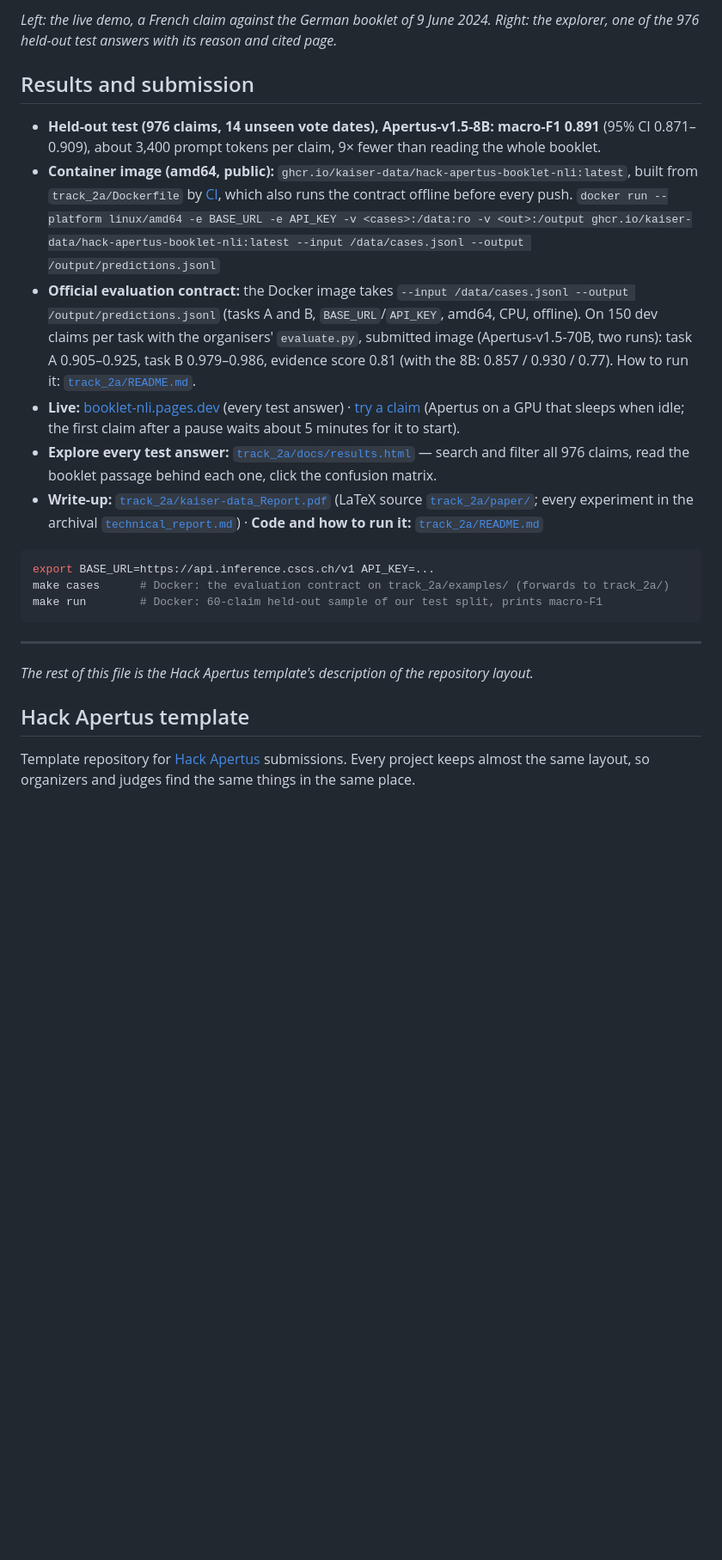
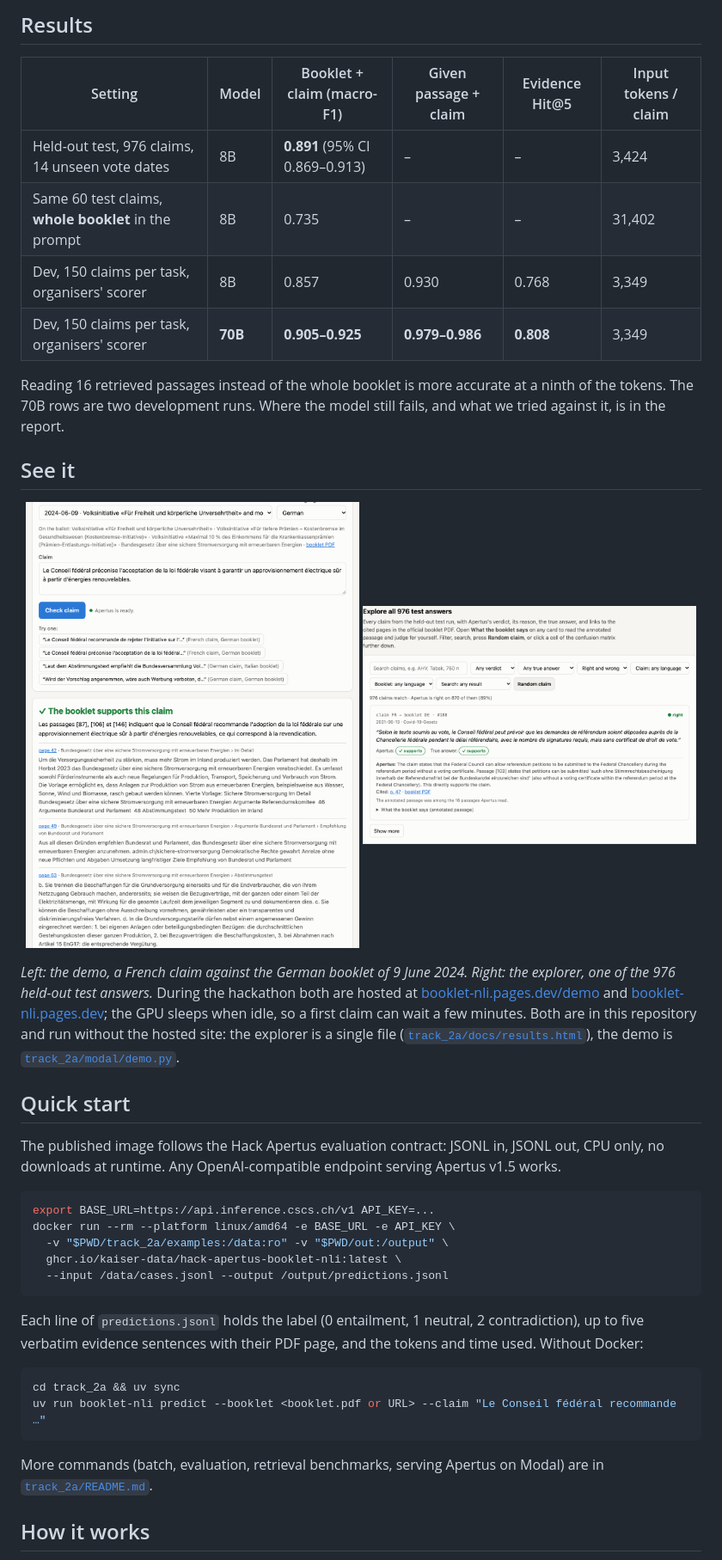
Before and after one commit to kaiser-data/hack-apertus-booklet-nli, a Markdown page: README.md, the part around one of its changes. Shown at 86% size. GitHub-like rendering; blank space fills up the shorter version.

````diff
--- a/README.md
+++ b/README.md
@@ -19,44 +20,58 @@ shows all 976 recorded test answers.
 </p>
 
-*Left: the live demo, a French claim against the German booklet of 9 June 2024. Right: the
-explorer, one of the 976 held-out test answers with its reason and cited page.*
+## Results
 
-## Results and submission
+| Setting | Model | Booklet + claim (macro-F1) | Given passage + claim | Evidence Hit@5 | Input tokens / claim |
+|---|---|---|---|---|---|
+| Held-out test, 976 claims, 14 unseen vote dates | 8B | **0.891** (95% CI 0.869–0.913) | – | – | 3,424 |
+| Same 60 test claims, **whole booklet** in the prompt | 8B | 0.735 | – | – | 31,402 |
+| Dev, 150 claims per task, organisers' scorer | 8B | 0.857 | 0.930 | 0.768 | 3,349 |
+| Dev, 150 claims per task, organisers' scorer | **70B** | **0.905–0.925** | **0.979–0.986** | **0.808** | 3,349 |
 
-- **Held-out test (976 claims, 14 unseen vote dates), Apertus-v1.5-8B: macro-F1 0.891** (95% CI 0.871–0.909),
-  about 3,400 prompt tokens per claim, 9× fewer than reading the whole booklet.
-- **Container image (amd64, public):** `ghcr.io/kaiser-data/hack-apertus-booklet-nli:latest`, built
-  from `track_2a/Dockerfile` by [CI](.github/workflows/image.yml), which also runs the contract
-  offline before every push. `docker run --platform linux/amd64 -e BASE_URL -e API_KEY -v
-  <cases>:/data:ro -v <out>:/output ghcr.io/kaiser-data/hack-apertus-booklet-nli:latest --input
-  /data/cases.jsonl --output /output/predictions.jsonl`
-- **Official evaluation contract:** the Docker image takes `--input /data/cases.jsonl --output
-  /output/predictions.jsonl` (tasks A and B, `BASE_URL`/`API_KEY`, amd64, CPU, offline). On 150 dev
-  claims per task with the organisers' `evaluate.py`, submitted image (Apertus-v1.5-70B, two
-  runs): task A 0.905–0.925, task B 0.979–0.986, evidence score 0.81 (with the 8B: 0.857 / 0.930 / 0.77).
-  How to run it: [`track_2a/README.md`](track_2a/README.md#official-evaluation-contract-what-the-organisers-run).
-- **Live:** [booklet-nli.pages.dev](https://booklet-nli.pages.dev/) (every test answer) ·
-  [try a claim](https://booklet-nli.pages.dev/demo/) (Apertus on a GPU that sleeps when idle; the
-  first claim after a pause waits about 5 minutes for it to start).
-- **Explore every test answer:** [`track_2a/docs/results.html`](track_2a/docs/results.html) —
-  search and filter all 976 claims, read the booklet passage behind each one, click the confusion matrix.
-- **Write-up:** [`track_2a/kaiser-data_Report.pdf`](track_2a/kaiser-data_Report.pdf)
-  (LaTeX source [`track_2a/paper/`](track_2a/paper/report.tex); every experiment in the archival
-  [`technical_report.md`](track_2a/technical_report.md)) · **Code and how to run it:** [`track_2a/README.md`](track_2a/README.md)
+Reading 16 retrieved passages instead of the whole booklet is more accurate at a ninth of the
+tokens. The 70B rows are two development runs. Where the model still fails, and what we tried
+against it, is in the report.
+
+## See it
+
+<p align="center">
+  <img src="track_2a/docs/img/demo.png" width="49%"
+       alt="Demo: a French claim checked against the German booklet of 9 June 2024; the booklet supports it, with cited pages 42 and 49">
+  <img src="track_2a/docs/img/explorer-claims.png" width="49%"
+       alt="Explorer: one of the 976 test claims with Apertus's verdict, its reason and the cited page">
+</p>
+
+*Left: the demo, a French claim against the German booklet of 9 June 2024. Right: the explorer, one
+of the 976 held-out test answers.* During the hackathon both are hosted at
+[booklet-nli.pages.dev/demo](https://booklet-nli.pages.dev/demo/) and
+[booklet-nli.pages.dev](https://booklet-nli.pages.dev/); the GPU sleeps when idle, so a first claim
+can wait a few minutes. Both are in this repository and run without the hosted site: the explorer is
+a single file ([`track_2a/docs/results.html`](track_2a/docs/results.html)), the demo is
+[`track_2a/modal/demo.py`](track_2a/modal/demo.py).
+
+## Quick start
+
+The published image follows the Hack Apertus evaluation contract: JSONL in, JSONL out, CPU only, no
+downloads at runtime. Any OpenAI-compatible endpoint serving Apertus v1.5 works.
 
 ```bash
 export BASE_URL=https://api.inference.cscs.ch/v1 API_KEY=...
-make cases      # Docker: the evaluation contract on track_2a/examples/ (forwards to track_2a/)
-make run        # Docker: 60-claim held-out sample of our test split, prints macro-F1
+docker run --rm --platform linux/amd64 -e BASE_URL -e API_KEY \
+  -v "$PWD/track_2a/examples:/data:ro" -v "$PWD/out:/output" \
+  ghcr.io/kaiser-data/hack-apertus-booklet-nli:latest \
+  --input /data/cases.jsonl --output /output/predictions.jsonl
 ```
 
----
+Each line of `predictions.jsonl` holds the label (0 entailment, 1 neutral, 2 contradiction), up to five
+verbatim evidence sentences with their PDF page, and the tokens and time used. Without Docker:
 
-*The rest of this file is the Hack Apertus template's description of the repository layout.*
+```bash
+cd track_2a && uv sync
+uv run booklet-nli predict --booklet <booklet.pdf or URL> --claim "Le Conseil fédéral recommande …"
+```
 
-## Hack Apertus template
+More commands (batch, evaluation, retrieval benchmarks, serving Apertus on Modal) are in
+[`track_2a/README.md`](track_2a/README.md).
 
-Template repository for [Hack Apertus](https://hackapertus.ch/) submissions.
-Every project keeps almost the same layout, so organizers and judges find the
-same things in the same place.
+## How it works
 
````
Also changed, not shown: other parts of README.md (+51 -59 lines), track_2a/README.md (+4 -2 lines), track_2a/docs/img/pipeline.png (added), 2 other files.
